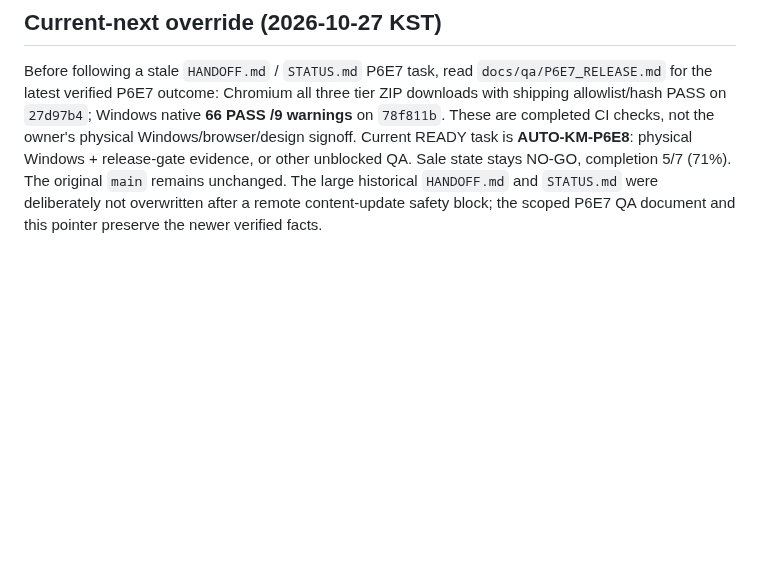
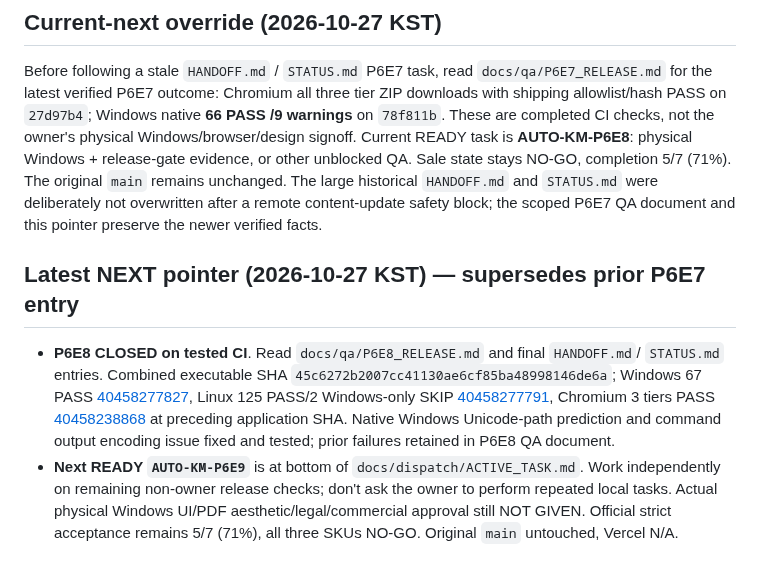
Before and after one commit to hibi89/AI_AutoML_Analyst, a Markdown page: WORKER_START_HERE.md, the part around the change. Drawn GitHub-style; blank space fills up the shorter version.

Commit message:
docs: update auto-handoff entrypoint to P6E9 after verified P6E8 CI

```diff
--- a/WORKER_START_HERE.md
+++ b/WORKER_START_HERE.md
@@ -49,3 +49,7 @@ When a new chat receives that sentence, act as the **single lead engineer/projec
 
 ## Current-next override (2026-10-27 KST)
 Before following a stale `HANDOFF.md` / `STATUS.md` P6E7 task, read `docs/qa/P6E7_RELEASE.md` for the latest verified P6E7 outcome: Chromium all three tier ZIP downloads with shipping allowlist/hash PASS on `27d97b4`; Windows native **66 PASS /9 warnings** on `78f811b`. These are completed CI checks, not the owner's physical Windows/browser/design signoff. Current READY task is **AUTO-KM-P6E8**: physical Windows + release-gate evidence, or other unblocked QA. Sale state stays NO-GO, completion 5/7 (71%). The original `main` remains unchanged. The large historical `HANDOFF.md` and `STATUS.md` were deliberately not overwritten after a remote content-update safety block; the scoped P6E7 QA document and this pointer preserve the newer verified facts.
+
+## Latest NEXT pointer (2026-10-27 KST) — supersedes prior P6E7 entry
+- **P6E8 CLOSED on tested CI**. Read `docs/qa/P6E8_RELEASE.md` and final `HANDOFF.md`/ `STATUS.md` entries. Combined executable SHA `45c6272b2007cc41130ae6cf85ba48998146de6a`; Windows 67 PASS [40458277827](https://github.com/hibi89/AI_AutoML_Analyst/actions/runs/40458277827), Linux 125 PASS/2 Windows-only SKIP [40458277791](https://github.com/hibi89/AI_AutoML_Analyst/actions/runs/40458277791), Chromium 3 tiers PASS [40458238868](https://github.com/hibi89/AI_AutoML_Analyst/actions/runs/40458238868) at preceding application SHA. Native Windows Unicode-path prediction and command output encoding issue fixed and tested; prior failures retained in P6E8 QA document.
+- **Next READY `AUTO-KM-P6E9`** is at bottom of `docs/dispatch/ACTIVE_TASK.md`. Work independently on remaining non-owner release checks; don't ask the owner to perform repeated local tasks. Actual physical Windows UI/PDF aesthetic/legal/commercial approval still NOT GIVEN. Official strict acceptance remains 5/7 (71%), all three SKUs NO-GO. Original `main` untouched, Vercel N/A.
```
